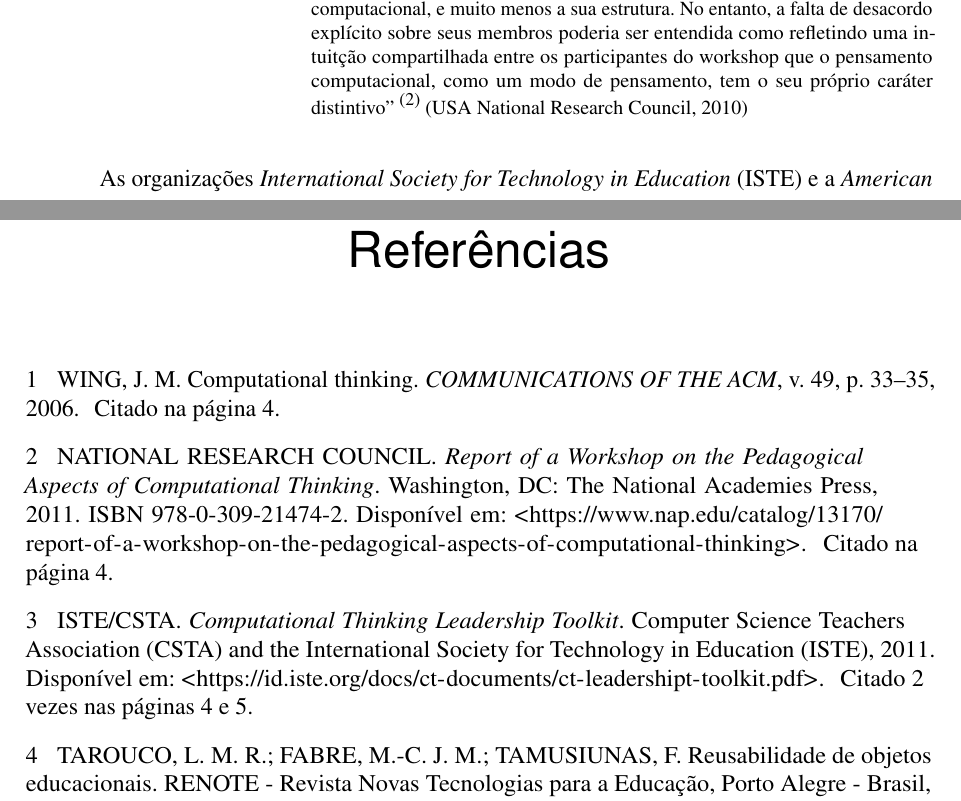
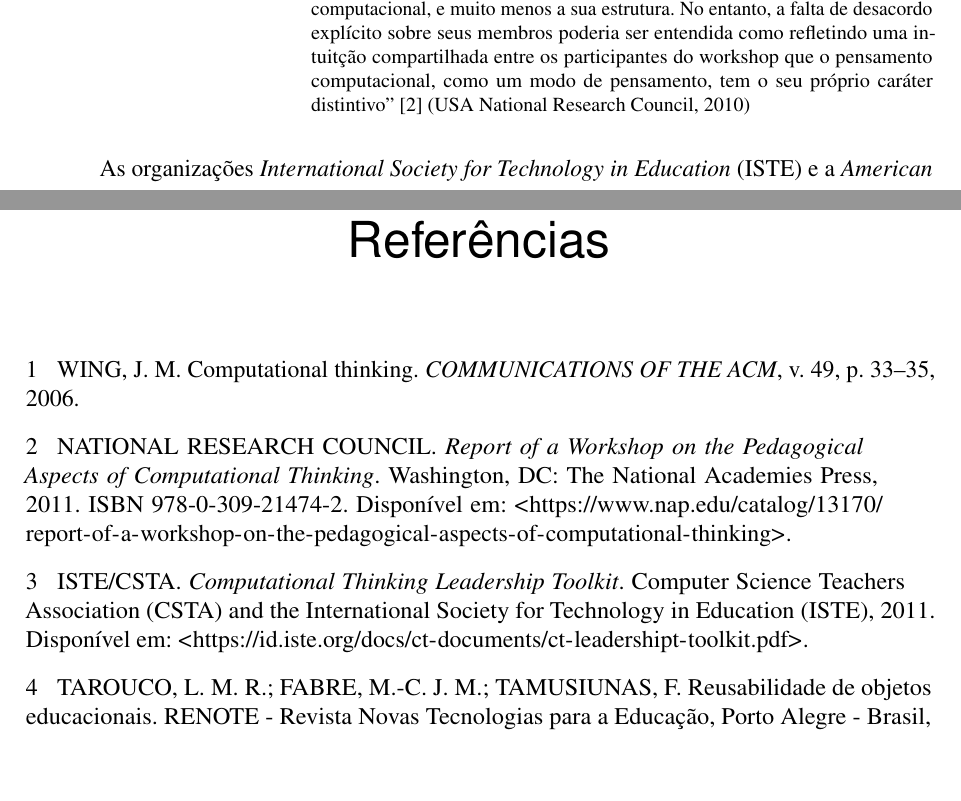
Before and after one commit to sergiolmat/tccscratch, a LaTeX thesis (tccscratch.tex): two parts of pages 5 and 11 of 11, joined at a grey line, cut so that both start at the same text, the shorter picture padded with empty space. Compiled offline with pdfLaTeX.

Commit message:
so arrumando

```diff
--- a/tccscratch.tex
+++ b/tccscratch.tex
@@ -25,11 +22,3 @@
-\renewcommand*{\backrefalt}[4]{
-	\ifcase #1 %
-		Nenhuma citação no texto.%
-	\or
-		Citado na página #2.%
-	\else
-		Citado #1 vezes nas páginas #2.%
-	\fi}%
 
 \titulo{Usando o Scratch no ensino da Matemática através da programação}
 \autor{Sérgio Luís Soares Almeida \\ Matrícula 18/0006410}
```
Also changed, not shown: tccscratch.tex (9 more changed lines).
